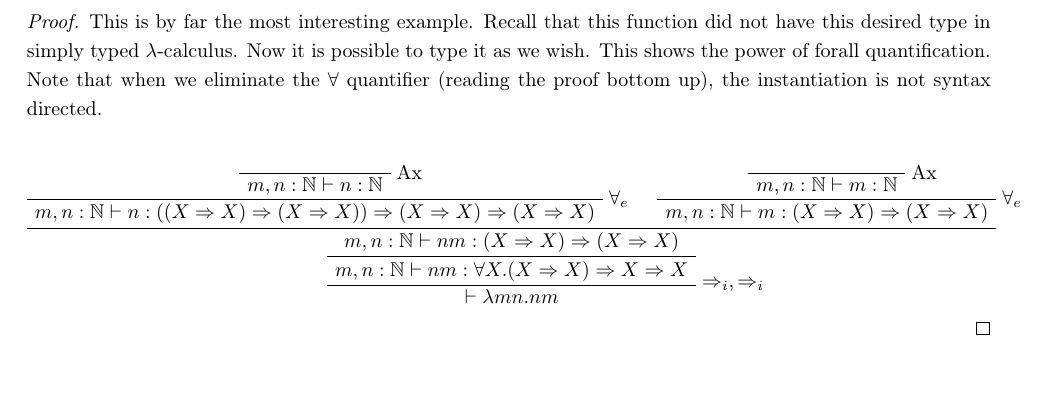
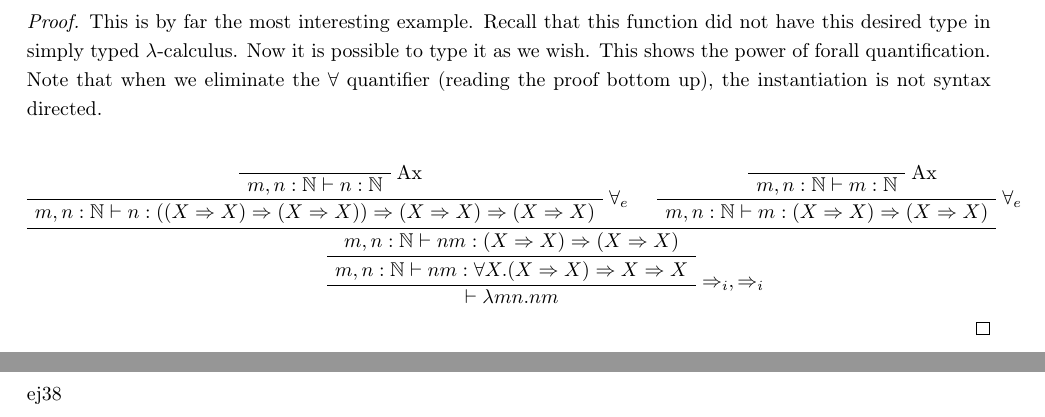
Before and after one commit to jota191/tt2017, a LaTeX problem sheet (exercises/main.tex): part of page 12 of 12 before the commit and two parts of pages 12 and 13 of 13 after it, the two joined at a grey line, cut so that both start at the same text, the shorter picture padded with empty space. Compiled offline with pdfLaTeX.

```diff
--- a/exercises/main.tex
+++ b/exercises/main.tex
@@ -71,4 +71,6 @@
 
 \input{ej37}
 
+\newpage{ej38}
+
 \end{document}
```
